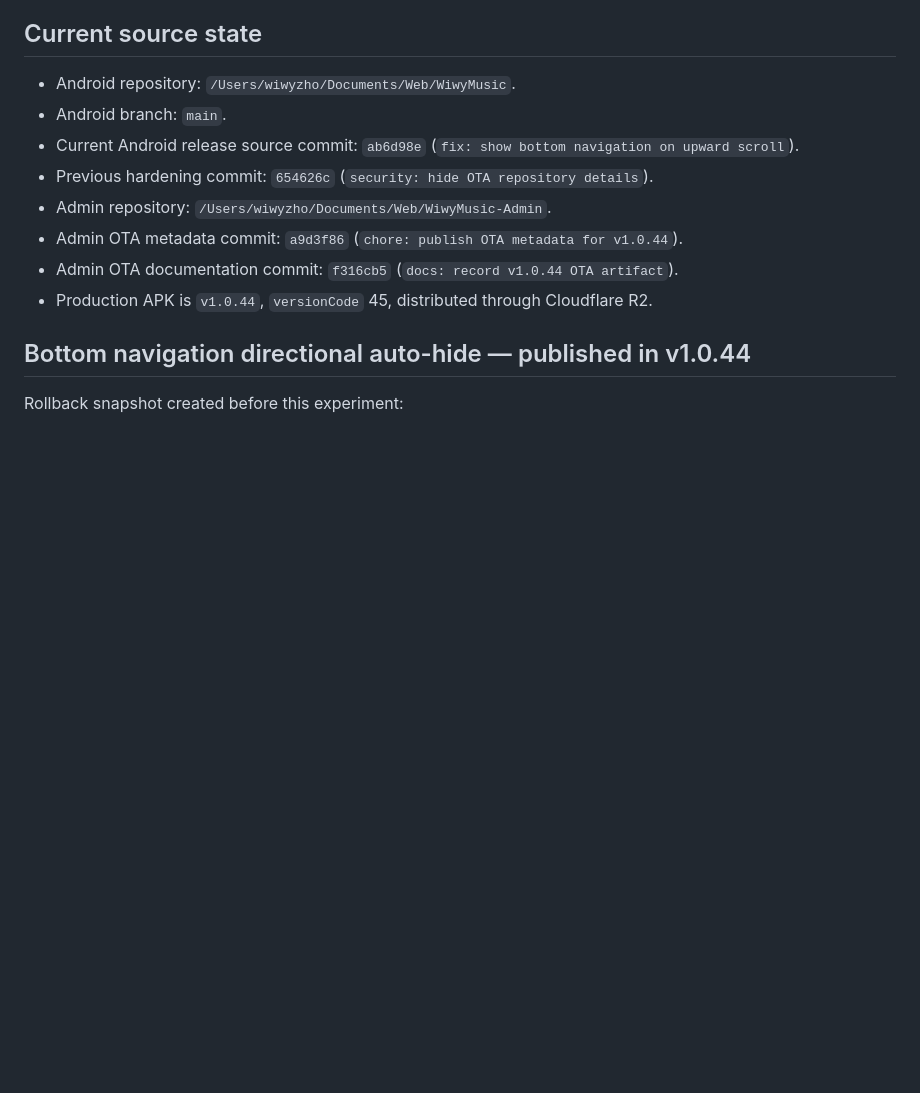
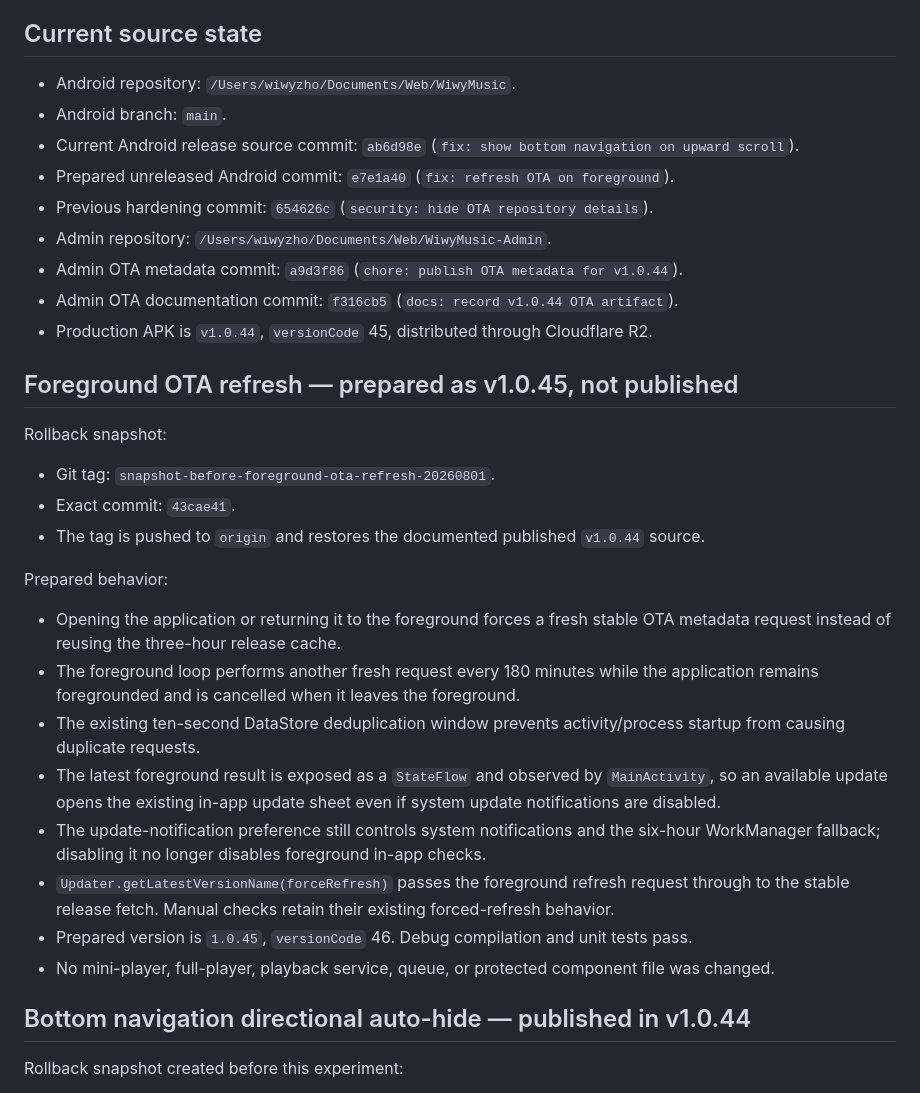
Before and after one commit to angelanda023-prog/WiwyMusic, a Markdown page: docs/AI_HANDOFF.md, the part around the change. Drawn GitHub-style; blank space fills up the shorter version.

Commit message:
docs: record foreground OTA refresh

```diff
--- a/docs/AI_HANDOFF.md
+++ b/docs/AI_HANDOFF.md
@@ -11,11 +11,38 @@ build, deployment, migration, or release. Do not create competing project-memory
 - Android repository: `/Users/wiwyzho/Documents/Web/WiwyMusic`.
 - Android branch: `main`.
 - Current Android release source commit: `ab6d98e` (`fix: show bottom navigation on upward scroll`).
+- Prepared unreleased Android commit: `e7e1a40` (`fix: refresh OTA on foreground`).
 - Previous hardening commit: `654626c` (`security: hide OTA repository details`).
 - Admin repository: `/Users/wiwyzho/Documents/Web/WiwyMusic-Admin`.
 - Admin OTA metadata commit: `a9d3f86` (`chore: publish OTA metadata for v1.0.44`).
 - Admin OTA documentation commit: `f316cb5` (`docs: record v1.0.44 OTA artifact`).
 - Production APK is `v1.0.44`, `versionCode` 45, distributed through Cloudflare R2.
+
+## Foreground OTA refresh — prepared as v1.0.45, not published
+
+Rollback snapshot:
+
+- Git tag: `snapshot-before-foreground-ota-refresh-20260801`.
+- Exact commit: `43cae41`.
+- The tag is pushed to `origin` and restores the documented published `v1.0.44` source.
+
+Prepared behavior:
+
+- Opening the application or returning it to the foreground forces a fresh stable OTA metadata
+  request instead of reusing the three-hour release cache.
+- The foreground loop performs another fresh request every 180 minutes while the application
+  remains foregrounded and is cancelled when it leaves the foreground.
+- The existing ten-second DataStore deduplication window prevents activity/process startup from
+  causing duplicate requests.
+- The latest foreground result is exposed as a `StateFlow` and observed by `MainActivity`, so an
+  available update opens the existing in-app update sheet even if system update notifications
+  are disabled.
+- The update-notification preference still controls system notifications and the six-hour
+  WorkManager fallback; disabling it no longer disables foreground in-app checks.
+- `Updater.getLatestVersionName(forceRefresh)` passes the foreground refresh request through to
+  the stable release fetch. Manual checks retain their existing forced-refresh behavior.
+- Prepared version is `1.0.45`, `versionCode` 46. Debug compilation and unit tests pass.
+- No mini-player, full-player, playback service, queue, or protected component file was changed.
 
 ## Bottom navigation directional auto-hide — published in v1.0.44
 
```
